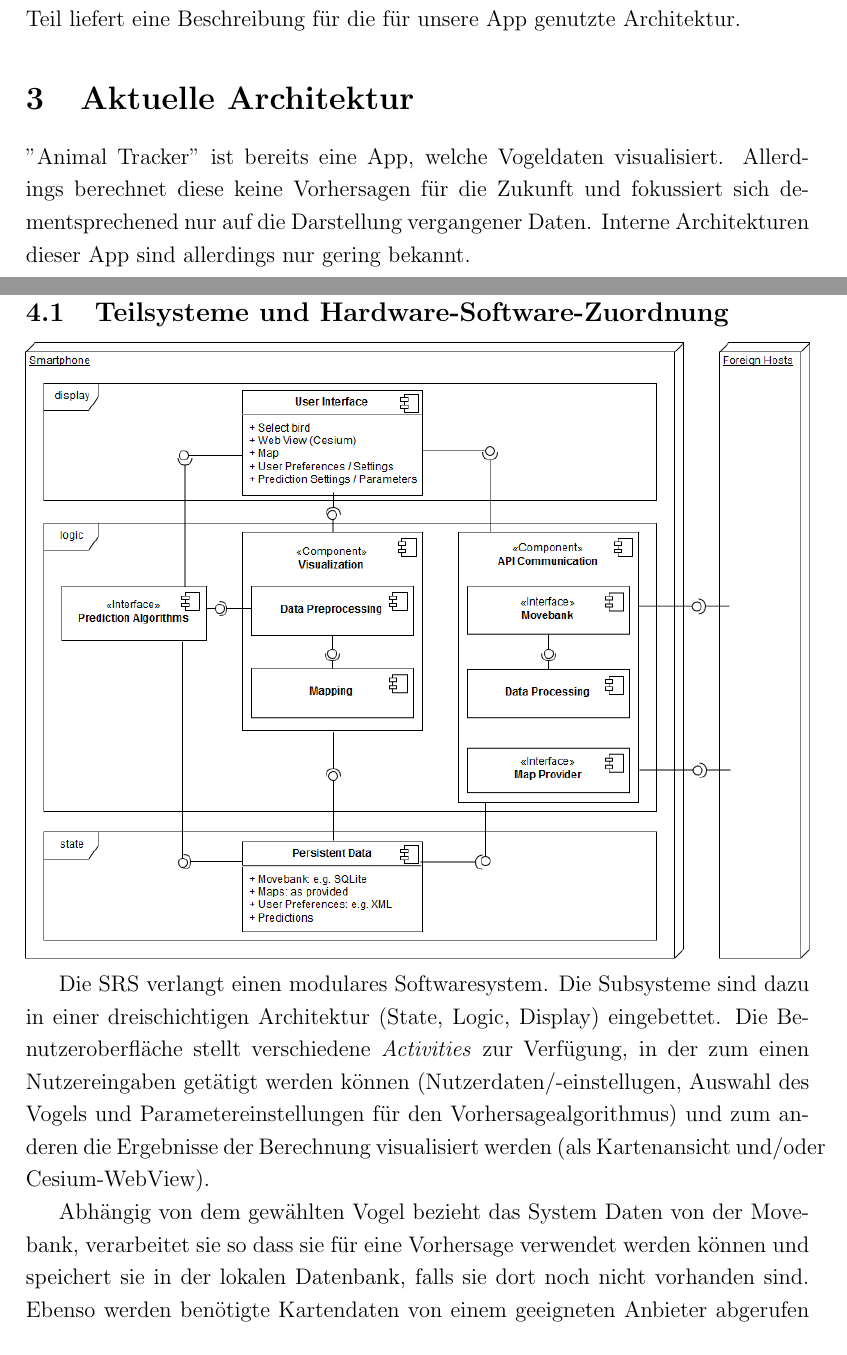
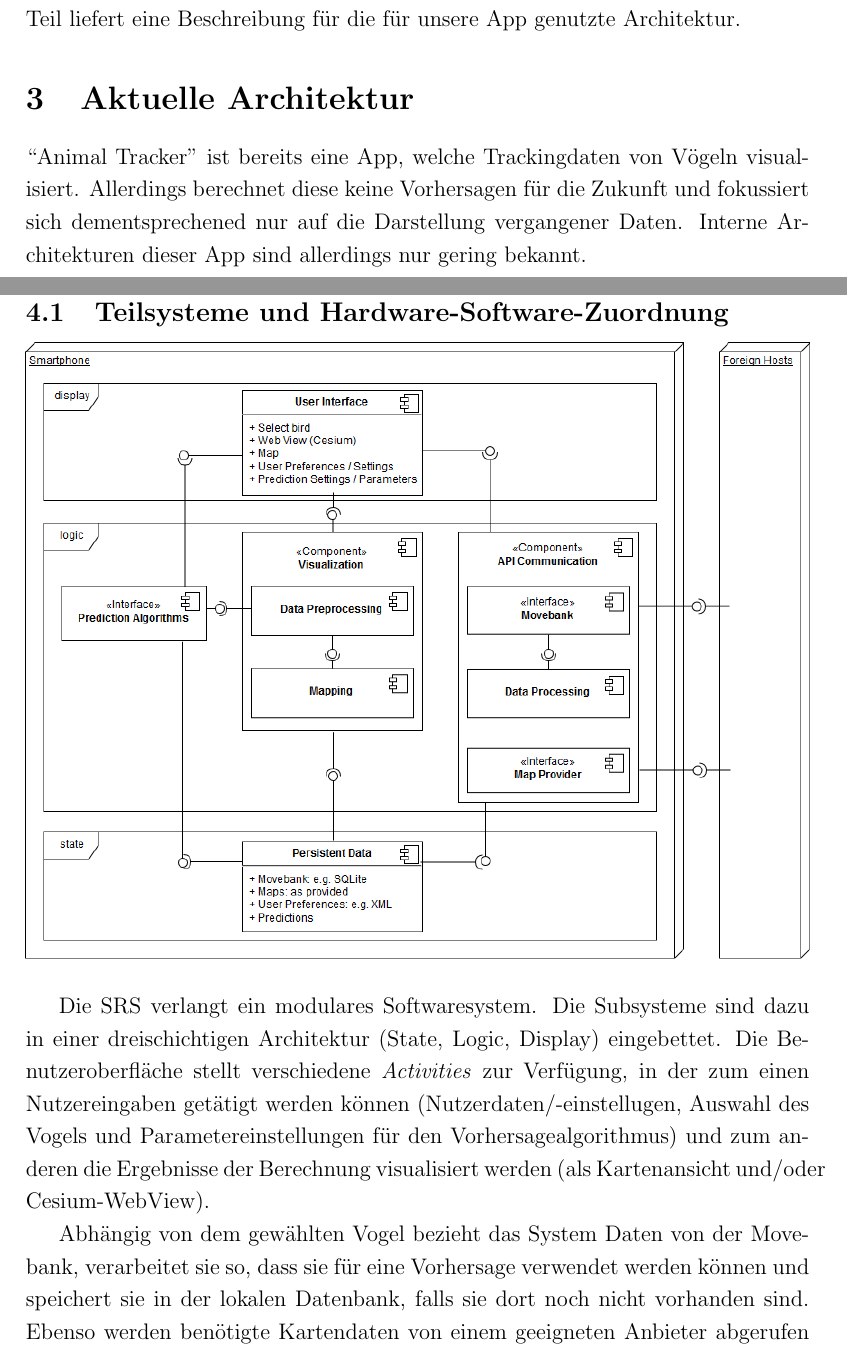
Before and after one commit to xnhp/swp-positionprediction, a LaTeX document (Dokumentation/SDD/SDD.tex): two parts of pages 5 and 6 of 9, joined at a grey line, cut so that both start at the same text. Compiled offline with pdfLaTeX.

Commit message:
formatting

```diff
--- a/Dokumentation/SDD/SDD.tex
+++ b/Dokumentation/SDD/SDD.tex
@@ -23,7 +23,7 @@
 
 \usepackage{tabularx}
 \usepackage[utf8]{inputenc}
-
+\usepackage{csquotes}
 
 \usepackage{graphicx} % Required for including pictures
 
@@ -174,7 +174,7 @@ Der erste Teil legt grundlegende Ideen und Definitionen der App fest. Der zweite
 
 \section{Aktuelle Architektur}
 
-"Animal Tracker" ist bereits eine App, welche Vogeldaten visualisiert. Allerdings berechnet diese keine Vorhersagen für die Zukunft und fokussiert sich dementsprechened nur auf die Darstellung vergangener Daten. Interne Architekturen dieser App sind allerdings nur gering bekannt.
+\enquote{Animal Tracker} ist bereits eine App, welche Trackingdaten von Vögeln visualisiert. Allerdings berechnet diese keine Vorhersagen für die Zukunft und fokussiert sich dementsprechened nur auf die Darstellung vergangener Daten. Interne Architekturen dieser App sind allerdings nur gering bekannt.
 
 
 \section{Vorgeschlagene Architektur}
@@ -185,9 +185,11 @@ Der erste Teil legt grundlegende Ideen und Definitionen der App fest. Der zweite
 
 \includegraphics[width = \textwidth]{Diagramme/ComponentDiagram.png}
 
-Die SRS verlangt einen modulares Softwaresystem. Die Subsysteme sind dazu in einer dreischichtigen Architektur (State, Logic, Display) eingebettet. Die Benutzeroberfläche stellt verschiedene \textit{Activities} zur Verfügung, in der zum einen Nutzereingaben getätigt werden können (Nutzerdaten/-einstellugen, Auswahl des Vogels und Parametereinstellungen für den Vorhersagealgorithmus) und zum anderen die Ergebnisse der Berechnung visualisiert werden (als Kartenansicht und/oder Cesium-WebView).
+\vspace{1em}
 
-Abhängig von dem gewählten Vogel bezieht das System Daten von der Movebank, verarbeitet sie so dass sie für eine Vorhersage verwendet werden können und speichert sie in der lokalen Datenbank, falls sie dort noch nicht vorhanden sind. Ebenso werden benötigte Kartendaten von einem geeigneten Anbieter abgerufen und lokal gespeichert. Die gespeicherten Daten werden für die Vorhersage verwendet, deren Ergebnisse wiederum lokal gespeichert werden. Diese werden für die Visualisierung aufbereitet und auf der Karte bzw. in Cesium dargestellt.
+Die SRS verlangt ein modulares Softwaresystem. Die Subsysteme sind dazu in einer dreischichtigen Architektur (State, Logic, Display) eingebettet. Die Benutzeroberfläche stellt verschiedene \textit{Activities} zur Verfügung, in der zum einen Nutzereingaben getätigt werden können (Nutzerdaten/-einstellugen, Auswahl des Vogels und Parametereinstellungen für den Vorhersagealgorithmus) und zum anderen die Ergebnisse der Berechnung visualisiert werden (als Kartenansicht und/oder Cesium-WebView).
+
+Abhängig von dem gewählten Vogel bezieht das System Daten von der Movebank, verarbeitet sie so, dass sie für eine Vorhersage verwendet werden können und speichert sie in der lokalen Datenbank, falls sie dort noch nicht vorhanden sind. Ebenso werden benötigte Kartendaten von einem geeigneten Anbieter abgerufen und lokal gespeichert. Die gespeicherten Daten werden für die Vorhersage verwendet, deren Ergebnisse wiederum lokal gespeichert werden. Diese werden für die Visualisierung aufbereitet und auf der Karte bzw. in Cesium dargestellt.
 
 \subsection{Management von persistenten Daten}
 
```
